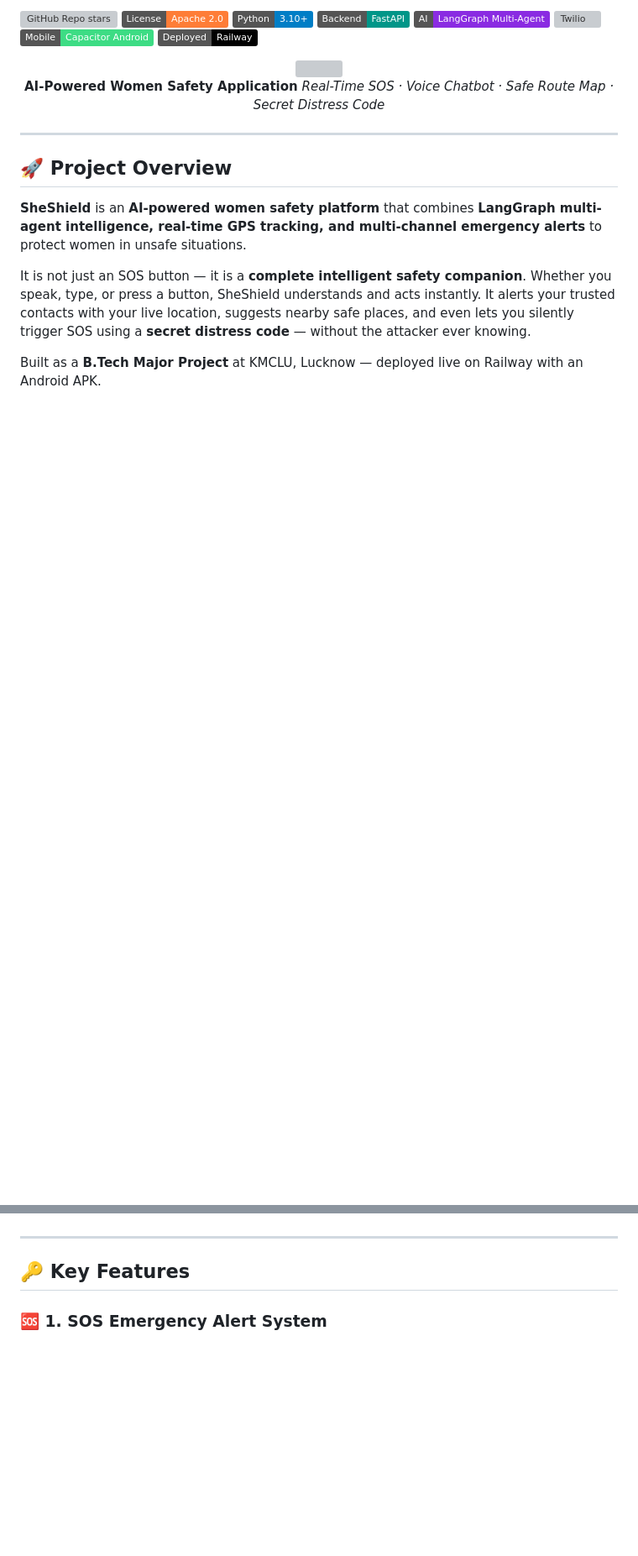
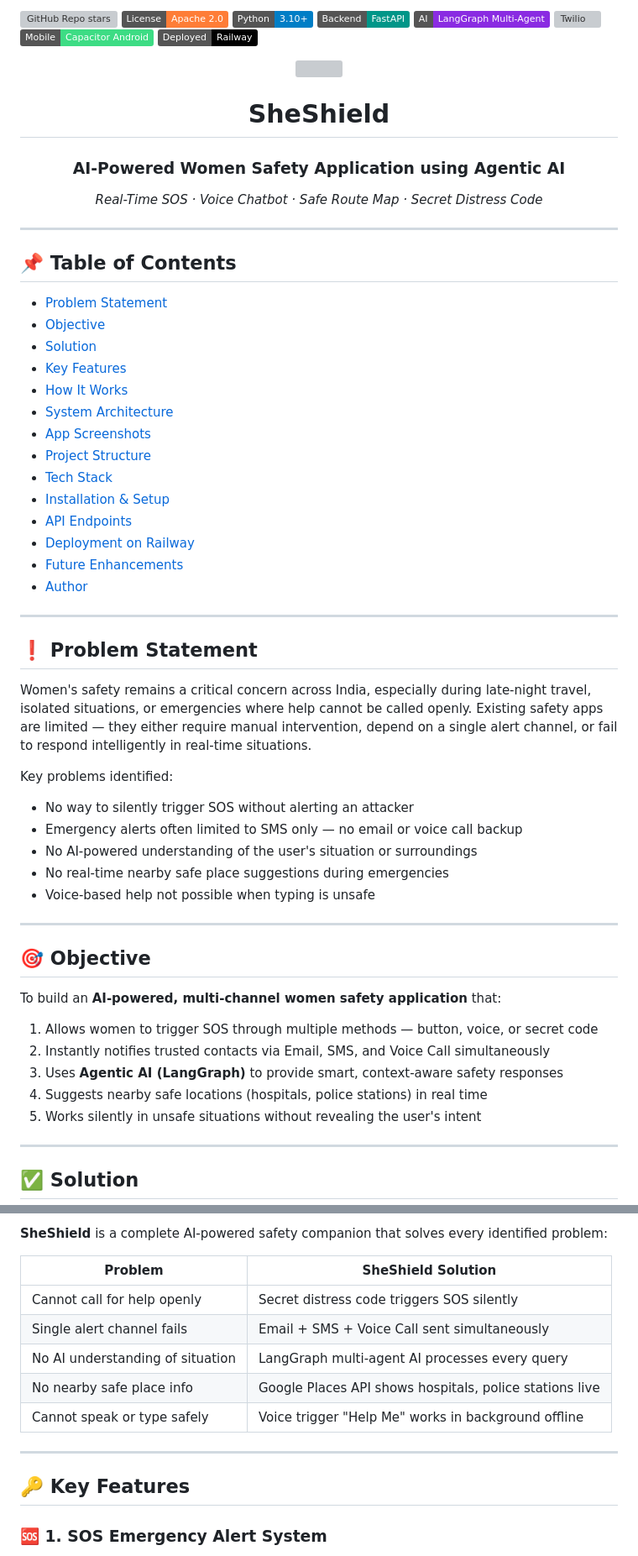
Before and after one commit to rajanimaurya/sheshiled-using-agentic-ai-v2, a Markdown page: README.md, 2 parts joined by grey strips. Shown at 84% size. Rendered like a GitHub page; badges without logos; blank space fills up the shorter version; grey boxes are pictures that could not be loaded.

```diff
--- a/README.md
+++ b/README.md
@@ -11,20 +11,71 @@
 
 <img src="https://github.com/rajanimaurya/SheShield-Predictive-Women-Safety-LLM-Location-Intelligence/blob/main/images/Safety%20for%20Girls%20Logo%20Design.png?raw=true" width="200">
 
-**AI-Powered Women Safety Application**
+# SheShield
+### AI-Powered Women Safety Application using Agentic AI
+
 *Real-Time SOS · Voice Chatbot · Safe Route Map · Secret Distress Code*
 
 </div>
 
 ---
 
-## 🚀 Project Overview
+## 📌 Table of Contents
 
-**SheShield** is an **AI-powered women safety platform** that combines **LangGraph multi-agent intelligence, real-time GPS tracking, and multi-channel emergency alerts** to protect women in unsafe situations.
+- [Problem Statement](#-problem-statement)
+- [Objective](#-objective)
+- [Solution](#-solution)
+- [Key Features](#-key-features)
+- [How It Works](#-how-it-works)
+- [System Architecture](#-system-architecture)
+- [App Screenshots](#-app-screenshots)
+- [Project Structure](#-project-structure)
+- [Tech Stack](#-tech-stack)
+- [Installation & Setup](#-installation--setup)
+- [API Endpoints](#-api-endpoints)
+- [Deployment on Railway](#-deployment-on-railway)
+- [Future Enhancements](#-future-enhancements)
+- [Author](#-author)
 
-It is not just an SOS button — it is a **complete intelligent safety companion**. Whether you speak, type, or press a button, SheShield understands and acts instantly. It alerts your trusted contacts with your live location, suggests nearby safe places, and even lets you silently trigger SOS using a **secret distress code** — without the attacker ever knowing.
+---
 
-Built as a **B.Tech Major Project** at KMCLU, Lucknow — deployed live on Railway with an Android APK.
+## ❗ Problem Statement
+
+Women's safety remains a critical concern across India, especially during late-night travel, isolated situations, or emergencies where help cannot be called openly. Existing safety apps are limited — they either require manual intervention, depend on a single alert channel, or fail to respond intelligently in real-time situations.
+
+Key problems identified:
+
+- No way to silently trigger SOS without alerting an attacker
+- Emergency alerts often limited to SMS only — no email or voice call backup
+- No AI-powered understanding of the user's situation or surroundings
+- No real-time nearby safe place suggestions during emergencies
+- Voice-based help not possible when typing is unsafe
+
+---
+
+## 🎯 Objective
+
+To build an **AI-powered, multi-channel women safety application** that:
+
+1. Allows women to trigger SOS through multiple methods — button, voice, or secret code
+2. Instantly notifies trusted contacts via Email, SMS, and Voice Call simultaneously
+3. Uses **Agentic AI (LangGraph)** to provide smart, context-aware safety responses
+4. Suggests nearby safe locations (hospitals, police stations) in real time
+5. Works silently in unsafe situations without revealing the user's intent
+
+---
+
+## ✅ Solution
+
+**SheShield** is a complete AI-powered safety companion that solves every identified problem:
+
+| Problem | SheShield Solution |
+|---------|-------------------|
+| Cannot call for help openly | Secret distress code triggers SOS silently |
+| Single alert channel fails | Email + SMS + Voice Call sent simultaneously |
+| No AI understanding of situation | LangGraph multi-agent AI processes every query |
+| No nearby safe place info | Google Places API shows hospitals, police stations live |
+| Cannot speak or type safely | Voice trigger "Help Me" works in background offline |
 
 ---
 
```
Also changed, not shown: other parts of README.md (+91 -170 lines).
